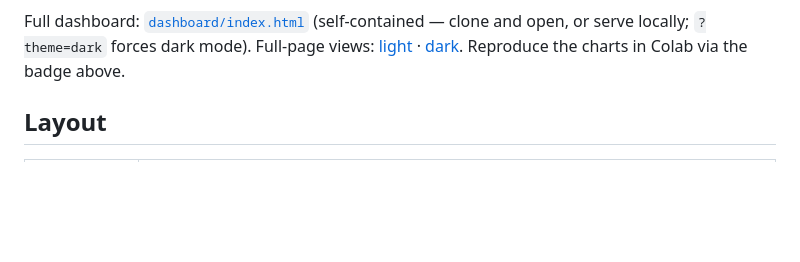
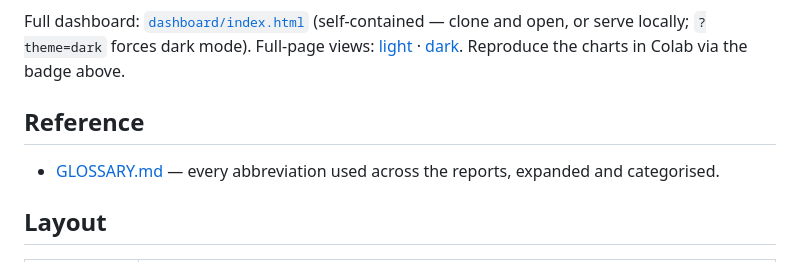
Before and after one commit to herrrickshaw/FCI-warehouse-MSPvsMSV, a Markdown page: README.md, the part around the change. GitHub-like rendering; blank space fills up the shorter version.

Commit message:
docs: GLOSSARY.md — all abbreviations expanded, categorised (institutions, schemes, prices, products, trade, finance, units)
Co-Authored-By: Claude Opus 4.8 <noreply@anthropic.com>

```diff
--- a/README.md
+++ b/README.md
@@ -46,6 +46,10 @@ of each crop — could extend effective price support beyond rice and wheat, whe
 
 Full dashboard: [`dashboard/index.html`](dashboard/index.html) (self-contained — clone and open, or serve locally; `?theme=dark` forces dark mode). Full-page views: [light](dashboard/screenshots/full_light.png) · [dark](dashboard/screenshots/full_dark.png). Reproduce the charts in Colab via the badge above.
 
+## Reference
+
+- [GLOSSARY.md](GLOSSARY.md) — every abbreviation used across the reports, expanded and categorised.
+
 ## Layout
 
 | Path | Contents |
```
Also changed, not shown: GLOSSARY.md (added, +217 -0 lines).
